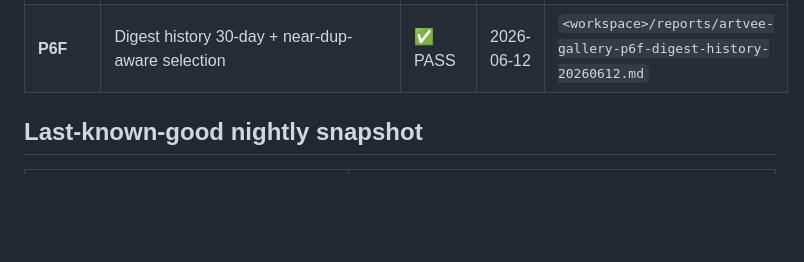
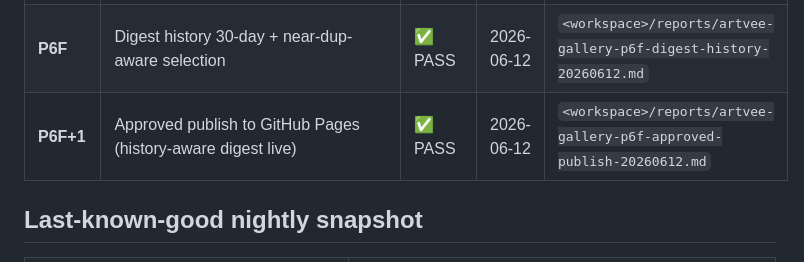
Before and after one commit to conanxin/artvee-gallery, a Markdown page: docs/PROJECT_STATUS.md, the part around the change. Rendered like a GitHub page; blank space fills up the shorter version.

```diff
--- a/docs/PROJECT_STATUS.md
+++ b/docs/PROJECT_STATUS.md
@@ -41,6 +41,7 @@
 | **P6G** | KNOWN_RETIRED-aware status report | ✅ PASS | 2026-06-12 | `<workspace>/reports/artvee-gallery-p6g-status-report-20260612.md` |
 | **P6C** | Near-duplicate review workflow | ✅ PASS | 2026-06-12 | `<workspace>/reports/artvee-gallery-p6c-near-duplicate-review-20260612.md` |
 | **P6F** | Digest history 30-day + near-dup-aware selection | ✅ PASS | 2026-06-12 | `<workspace>/reports/artvee-gallery-p6f-digest-history-20260612.md` |
+| **P6F+1** | Approved publish to GitHub Pages (history-aware digest live) | ✅ PASS | 2026-06-12 | `<workspace>/reports/artvee-gallery-p6f-approved-publish-20260612.md` |
 
 ## Last-known-good nightly snapshot
 
```
Also changed, not shown: docs/DIGEST_HISTORY.md (+7 -0 lines), docs/ROADMAP.md (+13 -0 lines).
